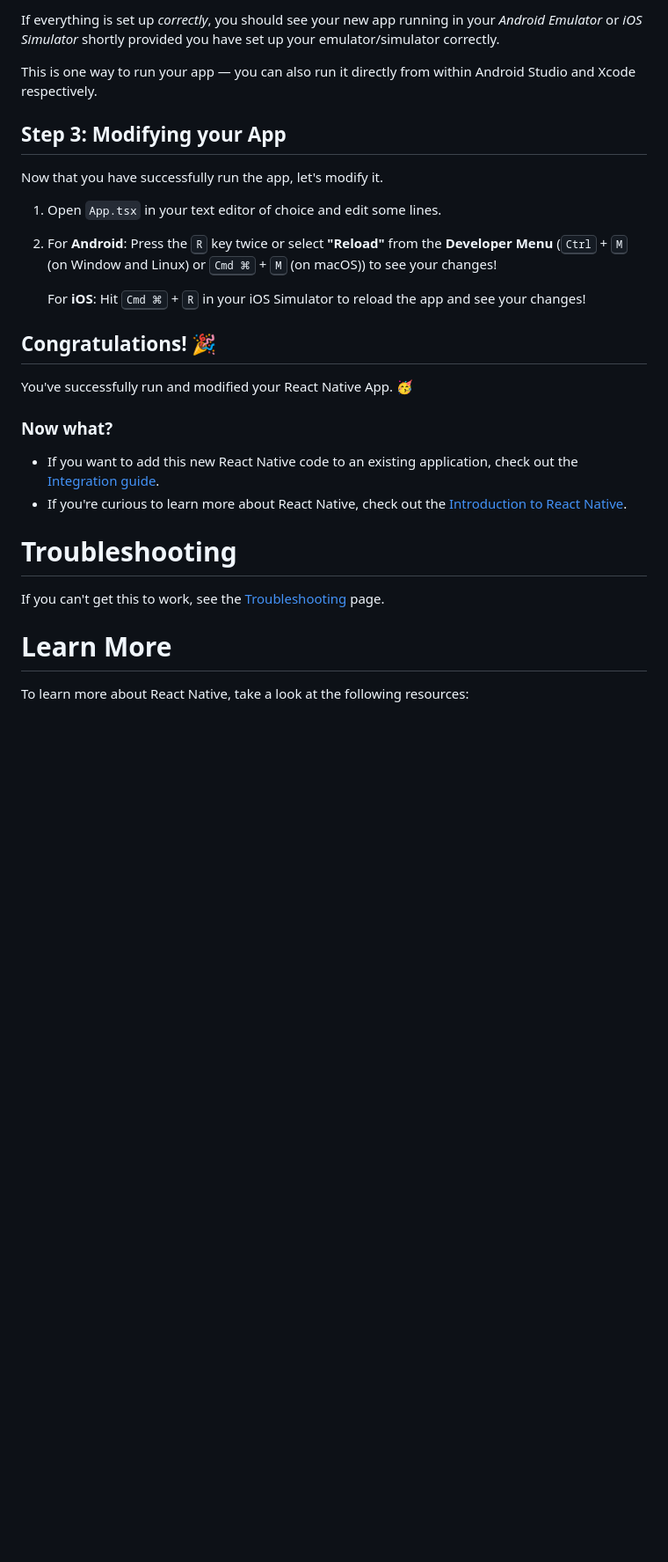
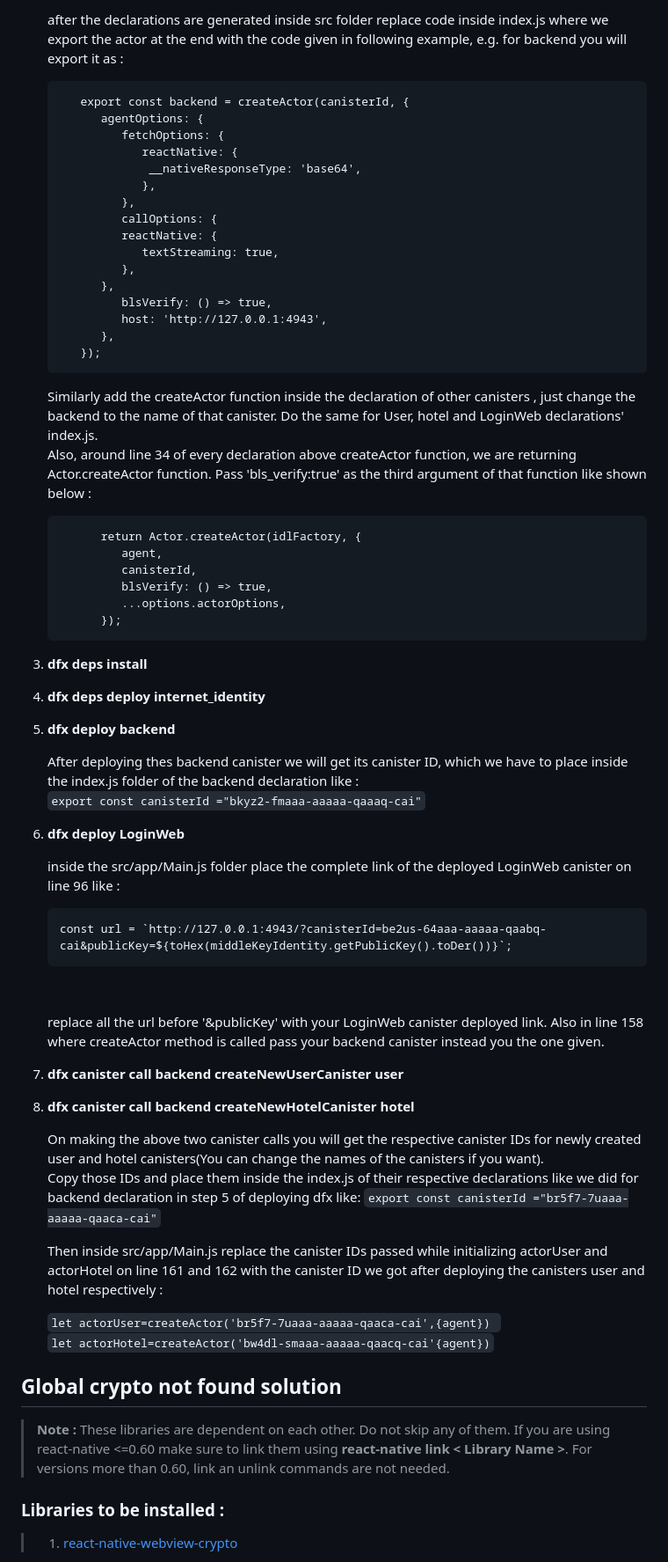
Before and after one commit to ICP-hub/RentSpace-ICP, a Markdown page: README.md, the part around one of its changes. Shown at 88% size. GitHub-like rendering; blank space fills up the shorter version.

```diff
--- a/README.md
+++ b/README.md
@@ -44,31 +58,72 @@ yarn ios
 
-If everything is set up _correctly_, you should see your new app running in your _Android Emulator_ or _iOS Simulator_ shortly provided you have set up your emulator/simulator correctly.
+   after the declarations are generated inside src folder replace code inside index.js where we export the actor at the end with the code given in following example, e.g. for backend you will export it as :<br>
+   <pre>
+      export const backend = createActor(canisterId, {
+         agentOptions: {
+            fetchOptions: {
+               reactNative: {
+                __nativeResponseType: 'base64',
+               },
+            },
+            callOptions: {
+            reactNative: {
+               textStreaming: true,
+            },
+         },
+            blsVerify: () => true,
+            host: 'http://127.0.0.1:4943',
+         },
+      });
+   </pre>
+   Similarly add the createActor function inside the declaration of other canisters , just change the backend to the name of that canister. Do the same for User, hotel and LoginWeb declarations' index.js.
+   <br>
+   Also, around line 34 of every declaration above createActor function, we are returning Actor.createActor function. Pass 'bls_verify:true' as the third argument of that function like shown below :
+   <pre>
+         return Actor.createActor(idlFactory, {
+            agent,
+            canisterId,
+            blsVerify: () => true,
+            ...options.actorOptions,
+         });
+   </pre>
 
-This is one way to run your app — you can also run it directly from within Android Studio and Xcode respectively.
+3. **dfx deps install**
+4. **dfx deps deploy internet_identity**
+5. **dfx deploy backend**
 
-## Step 3: Modifying your App
+   After deploying thes backend canister we will get its canister ID, which we have to place inside the index.js folder of the backend declaration like : <br>
+   `export const canisterId ="bkyz2-fmaaa-aaaaa-qaaaq-cai"`
 
-Now that you have successfully run the app, let's modify it.
+6. **dfx deploy LoginWeb**
 
-1. Open `App.tsx` in your text editor of choice and edit some lines.
-2. For **Android**: Press the <kbd>R</kbd> key twice or select **"Reload"** from the **Developer Menu** (<kbd>Ctrl</kbd> + <kbd>M</kbd> (on Window and Linux) or <kbd>Cmd ⌘</kbd> + <kbd>M</kbd> (on macOS)) to see your changes!
+   inside the src/app/Main.js folder place the complete link of the deployed LoginWeb canister on line 96 like :
+   <br>
+   <pre>
+   const url = `http://127.0.0.1:4943/?canisterId=be2us-64aaa-aaaaa-qaabq-cai&publicKey=${toHex(middleKeyIdentity.getPublicKey().toDer())}`;
+   </pre><br>
+   replace all the url before '&publicKey' with your LoginWeb canister deployed link.
+   Also in line 158 where createActor method is called pass your backend canister instead you the one given.
 
-   For **iOS**: Hit <kbd>Cmd ⌘</kbd> + <kbd>R</kbd> in your iOS Simulator to reload the app and see your changes!
+7. **dfx canister call backend createNewUserCanister user**
+8. **dfx canister call backend createNewHotelCanister hotel**
 
-## Congratulations! :tada:
+   On making the above two canister calls you will get the respective canister IDs for newly created user and hotel canisters(You can change the names of the canisters if you want).
+   <br>
+   Copy those IDs and place them inside the index.js of their respective declarations like we did for backend declaration in step 5 of deploying dfx like:
+   `export const canisterId ="br5f7-7uaaa-aaaaa-qaaca-cai"`
 
-You've successfully run and modified your React Native App. :partying_face:
+   Then inside src/app/Main.js replace the canister IDs passed while initializing actorUser and actorHotel on line 161 and 162 with the canister ID we got after deploying the canisters user and hotel respectively :
 
-### Now what?
+   `let actorUser=createActor('br5f7-7uaaa-aaaaa-qaaca-cai',{agent})
+    `<br>
+   `let actorHotel=createActor('bw4dl-smaaa-aaaaa-qaacq-cai'{agent})`
 
-- If you want to add this new React Native code to an existing application, check out the [Integration guide](https://reactnative.dev/docs/integration-with-existing-apps).
-- If you're curious to learn more about React Native, check out the [Introduction to React Native](https://reactnative.dev/docs/getting-started).
 
-# Troubleshooting
+## Global crypto not found solution
 
-If you can't get this to work, see the [Troubleshooting](https://reactnative.dev/docs/troubleshooting) page.
+> **Note :** These libraries are dependent on each other. Do not skip any of them. If you are using react-native <=0.60 make sure to link them using **react-native link < Library Name >**. For versions more than 0.60, link an unlink commands are not needed.
 
-# Learn More
+### **Libraries to be installed :**
 
-To learn more about React Native, take a look at the following resources:
+>1. [react-native-webview-crypto](https://www.npmjs.com/package/react-native-webview-crypto)
 
```
Also changed, not shown: other parts of README.md (+68 -33 lines).
